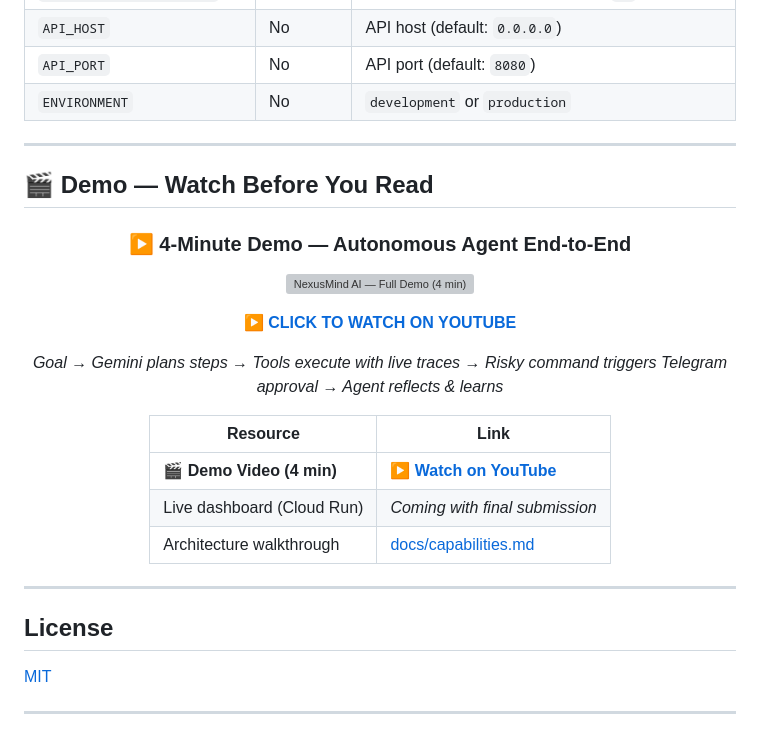
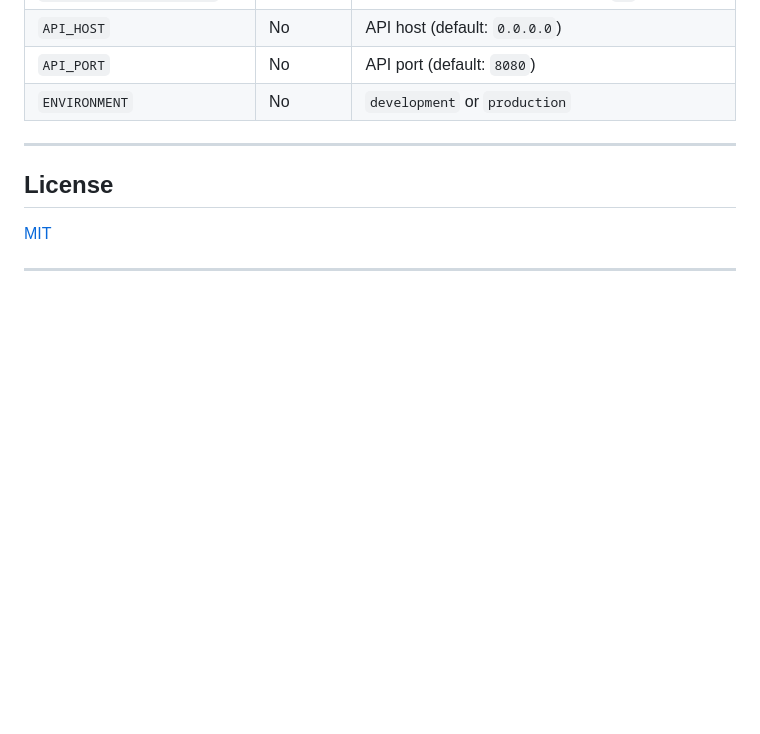
Before and after one commit to tamimlabs/nexusmind-ai, a Markdown page: README.md, the part around the change. GitHub-like rendering; blank space fills up the shorter version; grey boxes are pictures that could not be loaded.

Commit message:
docs: keep single demo video at top (remove duplicate near License)

```diff
--- a/README.md
+++ b/README.md
@@ -603,28 +603,6 @@ All **250+ tests** covering models, memory (hybrid retrieval, HRR, trust scoring
 
 ---
 
-## 🎬 Demo — Watch Before You Read
-
-<div align="center">
-
-### ▶️ 4-Minute Demo — Autonomous Agent End-to-End
-
-[![NexusMind AI — Full Demo (4 min)](https://img.youtube.com/vi/woSOCuzfabg/maxresdefault.jpg)](https://www.youtube.com/watch?v=woSOCuzfabg)
-
-**[▶️ CLICK TO WATCH ON YOUTUBE](https://www.youtube.com/watch?v=woSOCuzfabg)**
-
-*Goal → Gemini plans steps → Tools execute with live traces → Risky command triggers Telegram approval → Agent reflects & learns*
-
-| Resource | Link |
-|----------|------|
-| **🎬 Demo Video (4 min)** | **[▶️ Watch on YouTube](https://www.youtube.com/watch?v=woSOCuzfabg)** |
-| Live dashboard (Cloud Run) | _Coming with final submission_ |
-| Architecture walkthrough | [docs/capabilities.md](docs/capabilities.md) |
-
-</div>
-
----
-
 ## License
 
 [MIT](https://opensource.org/licenses/MIT)
```
